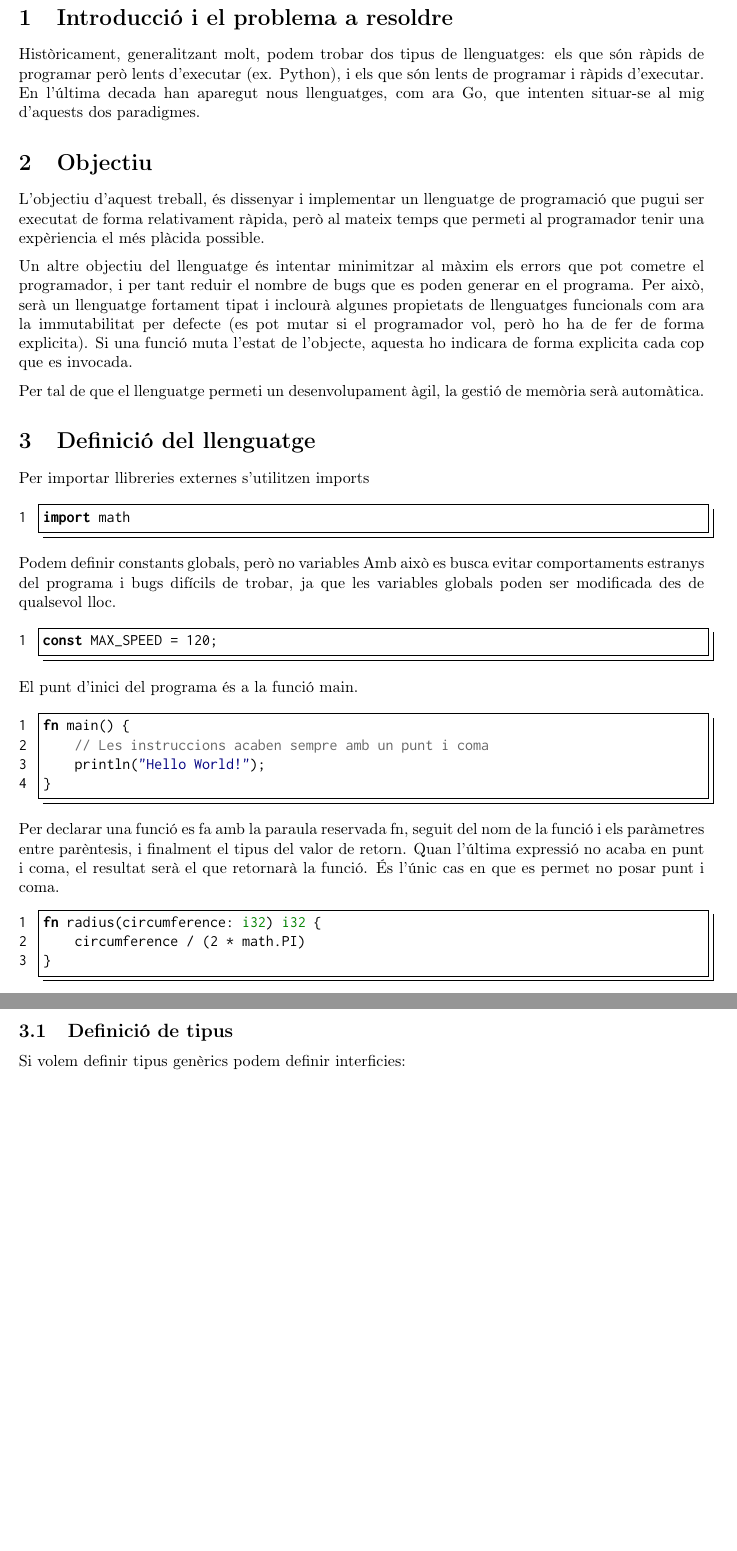
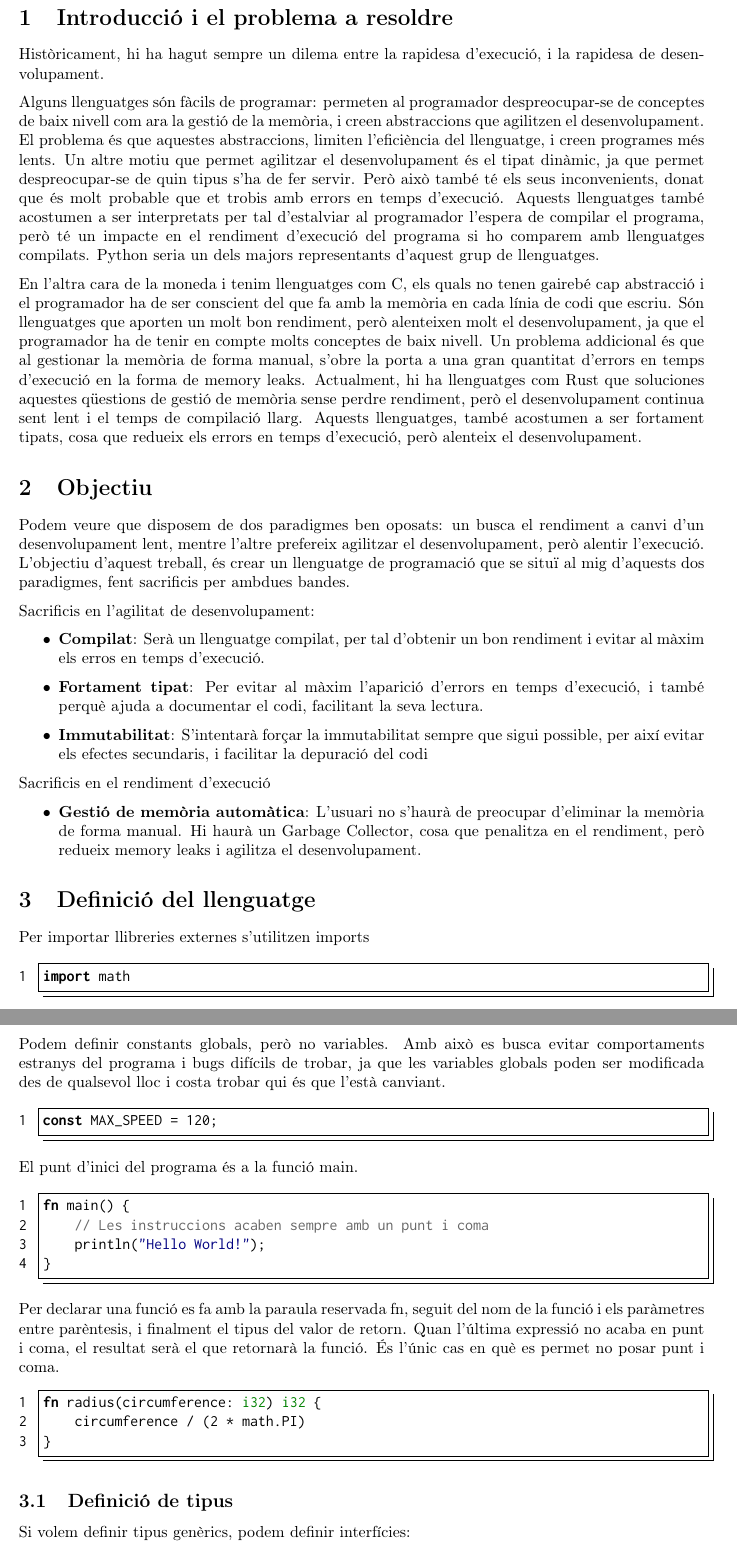
Before and after one commit to josepmdc/thesis, a LaTeX document (proposal/proposal.tex): two parts of pages 3 and 4 of 11, joined at a grey line, cut so that both start at the same text, the shorter picture padded with empty space. Compiled offline with pdfLaTeX.

Commit message:
Introduction and grammar check

```diff
--- a/proposal/proposal.tex
+++ b/proposal/proposal.tex
@@ -86,26 +86,62 @@
 % Body
 % --------------------------------------
 \section{Introducció i el problema a resoldre}
-Històricament, generalitzant molt, podem trobar dos tipus de llenguatges: els que
-són ràpids de programar però lents d'executar (ex. Python), i els que són lents
-de programar i ràpids d'executar. En l'última decada han aparegut nous
-llenguatges, com ara Go, que intenten situar-se al mig d'aquests dos paradigmes.
+Històricament, hi ha hagut sempre un dilema entre la rapidesa d'execució, i la
+rapidesa de desenvolupament.
+
+Alguns llenguatges són fàcils de programar: permeten al programador
+despreocupar-se de conceptes de baix nivell com ara la gestió de la memòria,
+i creen abstraccions que agilitzen el desenvolupament. El problema és que
+aquestes abstraccions, limiten l'eficiència del llenguatge, i creen programes
+més lents. Un altre motiu que permet agilitzar el desenvolupament és el tipat
+dinàmic, ja que permet despreocupar-se de quin tipus s'ha de fer servir. Però
+això també té els seus inconvenients, donat que és molt probable que et trobis amb
+errors en temps d'execució. Aquests llenguatges també acostumen a ser interpretats
+per tal d'estalviar al programador l'espera de compilar el programa, però té
+un impacte en el rendiment d'execució del programa si ho comparem amb llenguatges
+compilats. Python seria un dels majors representants d'aquest grup de llenguatges.
+
+En l'altra cara de la moneda i tenim llenguatges com C, els quals no tenen gairebé
+cap abstracció i el programador ha de ser conscient del que fa amb la memòria en
+cada línia de codi que escriu. Són llenguatges que aporten un molt bon rendiment,
+però alenteixen molt el desenvolupament, ja que el programador ha de tenir en
+compte molts conceptes de baix nivell.
+Un problema addicional és que al gestionar la memòria de forma manual, s'obre
+la porta a una gran quantitat d'errors en temps d'execució en la forma de
+memory leaks. Actualment, hi ha llenguatges com Rust que soluciones aquestes
+qüestions de gestió de memòria sense perdre rendiment, però el desenvolupament
+continua sent lent i el temps de compilació llarg. Aquests llenguatges, també
+acostumen a ser fortament tipats, cosa que redueix els errors en temps
+d'execució, però alenteix el desenvolupament.
+
 
 \section{Objectiu}
-L'objectiu d'aquest treball, és dissenyar i implementar un llenguatge de
-programació que pugui ser executat de forma relativament ràpida, però al mateix
-temps que permeti al programador tenir una expèriencia el més plàcida possible.
 
-Un altre objectiu del llenguatge és intentar minimitzar al màxim els errors que
-pot cometre el programador, i per tant reduir el nombre de bugs que es poden
-generar en el programa. Per això, serà un llenguatge fortament tipat i inclourà
-algunes propietats de llenguatges funcionals com ara la immutabilitat per
-defecte (es pot mutar si el programador vol, però ho ha de fer de forma
-explicita). Si una funció muta l'estat de l'objecte, aquesta ho indicara de
-forma explicita cada cop que es invocada.
+Podem veure que disposem de dos paradigmes ben oposats: un busca el rendiment a
+canvi d'un desenvolupament lent, mentre l'altre prefereix agilitzar el
+desenvolupament, però alentir l'execució. L'objectiu d'aquest treball,
+és crear un llenguatge de programació que se situï al mig d'aquests dos
+paradigmes, fent sacrificis per ambdues bandes.
 
-Per tal de que el llenguatge permeti un desenvolupament àgil, la gestió de
-memòria serà automàtica.
+Sacrificis en l'agilitat de desenvolupament:
+\begin{itemize}
+    \item \textbf{Compilat}: Serà un llenguatge compilat, per tal d'obtenir un
+        bon rendiment i evitar al màxim els erros en temps d'execució.
+    \item \textbf{Fortament tipat}: Per evitar al màxim l'aparició d'errors en
+        temps d'execució, i també perquè ajuda a documentar el codi, facilitant
+        la seva lectura.
+    \item \textbf{Immutabilitat}: S'intentarà forçar la immutabilitat sempre que
+        sigui possible, per així evitar els efectes secundaris, i facilitar la depuració
+        del codi
+\end{itemize}
+
+Sacrificis en el rendiment d'execució
+\begin{itemize}
+    \item \textbf{Gestió de memòria automàtica}: L'usuari no s'haurà de preocupar
+        d'eliminar la memòria de forma manual. Hi haurà un Garbage Collector,
+        cosa que penalitza en el rendiment, però redueix memory leaks i agilitza
+        el desenvolupament.
+\end{itemize}
 
 \section{Definició del llenguatge}
 
@@ -115,10 +151,10 @@ Per importar llibreries externes s'utilitzen imports
 import math
 \end{code}
 
-Podem definir constants globals, però no variables
-Amb això es busca evitar comportaments estranys del programa i bugs difícils
-de trobar, ja que les variables globals poden ser modificada des de qualsevol
-lloc.
+Podem definir constants globals, però no variables. Amb això es busca evitar
+comportaments estranys del programa i bugs difícils de trobar, ja que les
+variables globals poden ser modificada des de qualsevol lloc i costa trobar
+qui és que l'està canviant.
 
 \begin{code}
 const MAX_SPEED = 120;
@@ -136,7 +172,7 @@ fn main() {
 Per declarar una funció es fa amb la paraula reservada fn, seguit del nom de la
 funció i els paràmetres entre parèntesis, i finalment el tipus del valor de retorn.
 Quan l'última expressió no acaba en punt i coma, el resultat serà el que retornarà
-la funció. És l'únic cas en que es permet no posar punt i coma.
+la funció. És l'únic cas en què es permet no posar punt i coma.
 
 \begin{code}
 fn radius(circumference: i32) i32 {
```
Also changed, not shown: proposal/images/kanban.png (added), proposal/images/milestones.png (added), proposal/images/roadmap.png (added), proposal/proposal.tex (124 more changed lines).
